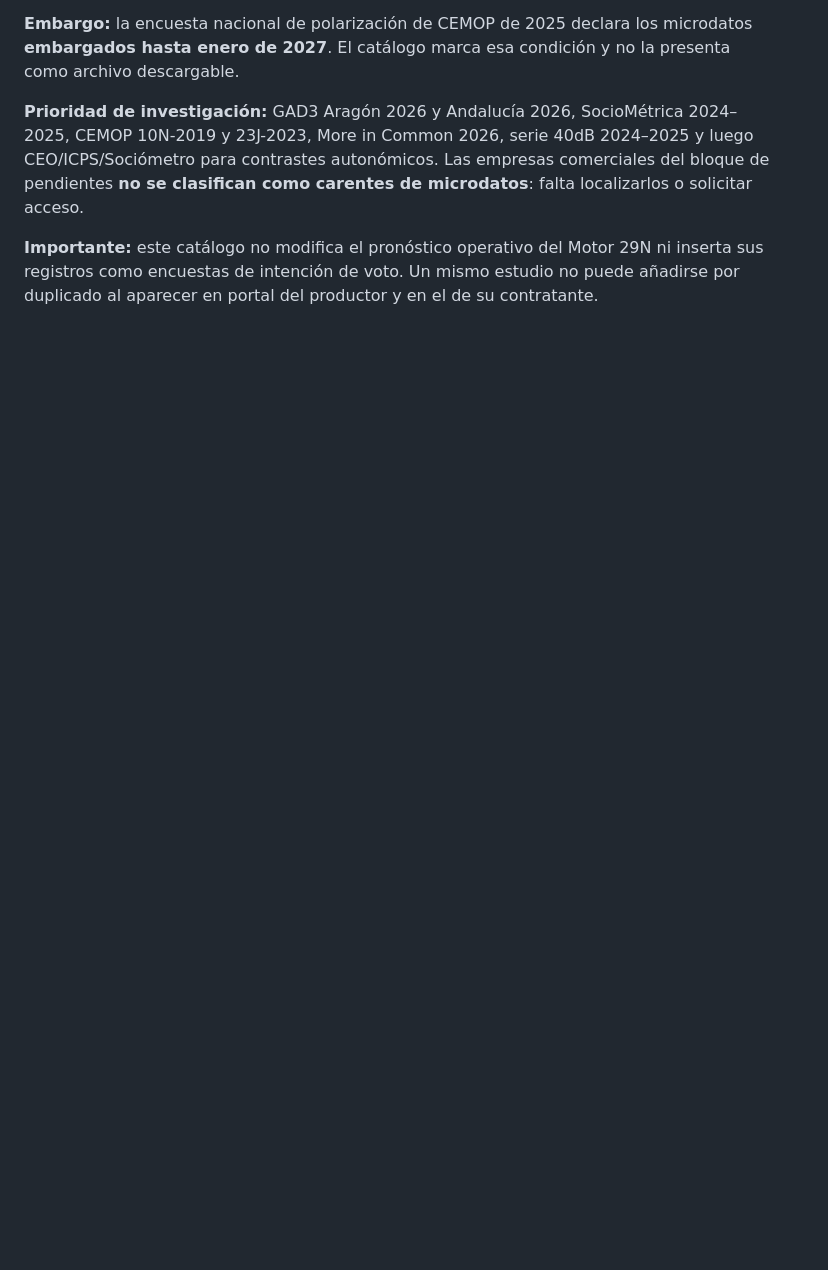
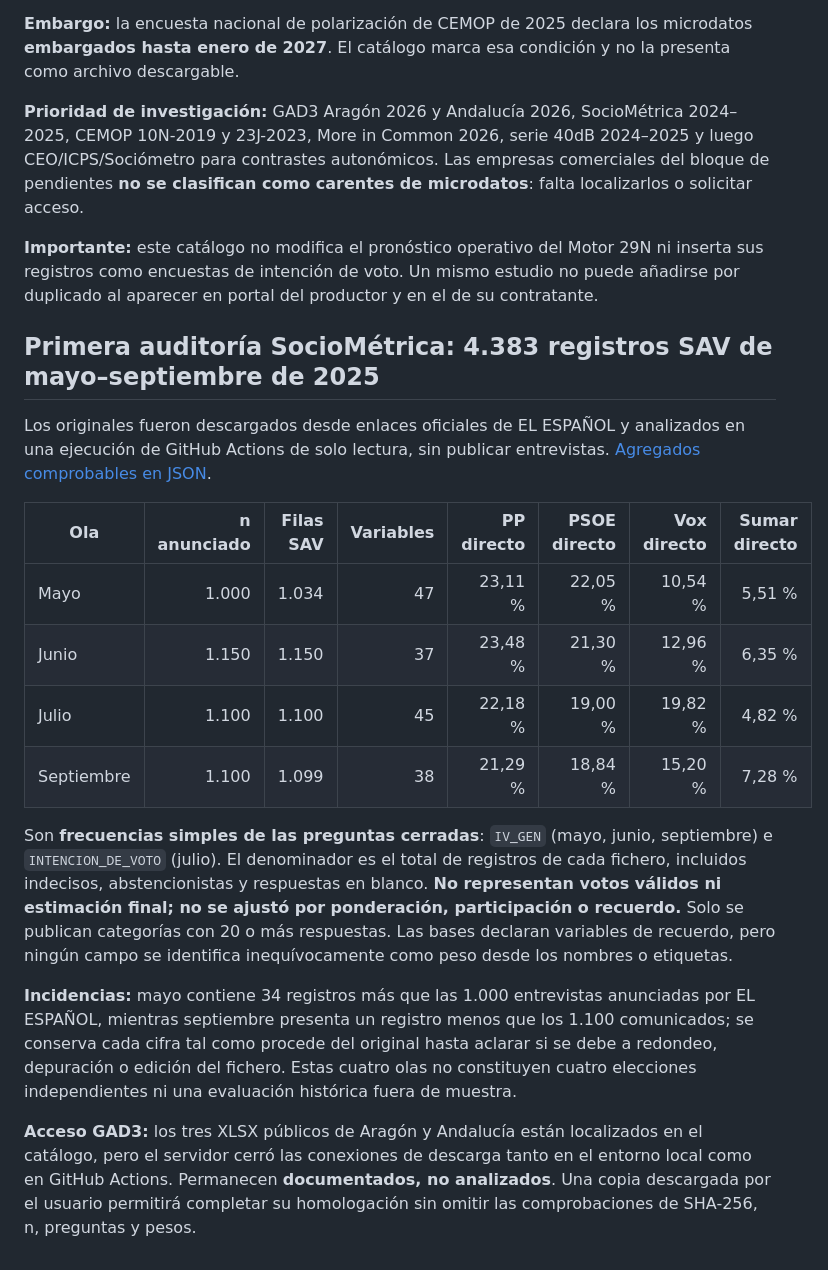
Before and after one commit to bhermoso/observatorio-electoral, a Markdown page: docs/archivo-microdatos.md, the part around the change. GitHub-like rendering; blank space fills up the shorter version.

Commit message:
Documentar auditoría real de SocioMétrica 2025 y bloqueo de GAD3

```diff
--- a/docs/archivo-microdatos.md
+++ b/docs/archivo-microdatos.md
@@ -39,3 +39,21 @@ Fuentes originales destacadas: [GAD3 Aragón 2026](https://www.gad3.com/rindiend
 **Prioridad de investigación:** GAD3 Aragón 2026 y Andalucía 2026, SocioMétrica 2024–2025, CEMOP 10N-2019 y 23J-2023, More in Common 2026, serie 40dB 2024–2025 y luego CEO/ICPS/Sociómetro para contrastes autonómicos. Las empresas comerciales del bloque de pendientes **no se clasifican como carentes de microdatos**: falta localizarlos o solicitar acceso.
 
 **Importante:** este catálogo no modifica el pronóstico operativo del Motor 29N ni inserta sus registros como encuestas de intención de voto. Un mismo estudio no puede añadirse por duplicado al aparecer en portal del productor y en el de su contratante.
+
+
+## Primera auditoría SocioMétrica: 4.383 registros SAV de mayo–septiembre de 2025
+
+Los originales fueron descargados desde enlaces oficiales de EL ESPAÑOL y analizados en una ejecución de GitHub Actions de solo lectura, sin publicar entrevistas. [Agregados comprobables en JSON](../data/microdatos/sociometrica-2025-agregados.json).
+
+| Ola | n anunciado | Filas SAV | Variables | PP directo | PSOE directo | Vox directo | Sumar directo |
+| --- | ---: | ---: | ---: | ---: | ---: | ---: | ---: |
+| Mayo | 1.000 | 1.034 | 47 | 23,11 % | 22,05 % | 10,54 % | 5,51 % |
+| Junio | 1.150 | 1.150 | 37 | 23,48 % | 21,30 % | 12,96 % | 6,35 % |
+| Julio | 1.100 | 1.100 | 45 | 22,18 % | 19,00 % | 19,82 % | 4,82 % |
+| Septiembre | 1.100 | 1.099 | 38 | 21,29 % | 18,84 % | 15,20 % | 7,28 % |
+
+Son **frecuencias simples de las preguntas cerradas**: `IV_GEN` (mayo, junio, septiembre) e `INTENCION_DE_VOTO` (julio). El denominador es el total de registros de cada fichero, incluidos indecisos, abstencionistas y respuestas en blanco. **No representan votos válidos ni estimación final; no se ajustó por ponderación, participación o recuerdo.** Solo se publican categorías con 20 o más respuestas. Las bases declaran variables de recuerdo, pero ningún campo se identifica inequívocamente como peso desde los nombres o etiquetas.
+
+**Incidencias:** mayo contiene 34 registros más que las 1.000 entrevistas anunciadas por EL ESPAÑOL, mientras septiembre presenta un registro menos que los 1.100 comunicados; se conserva cada cifra tal como procede del original hasta aclarar si se debe a redondeo, depuración o edición del fichero. Estas cuatro olas no constituyen cuatro elecciones independientes ni una evaluación histórica fuera de muestra.
+
+**Acceso GAD3:** los tres XLSX públicos de Aragón y Andalucía están localizados en el catálogo, pero el servidor cerró las conexiones de descarga tanto en el entorno local como en GitHub Actions. Permanecen **documentados, no analizados**. Una copia descargada por el usuario permitirá completar su homologación sin omitir las comprobaciones de SHA-256, n, preguntas y pesos.
```
